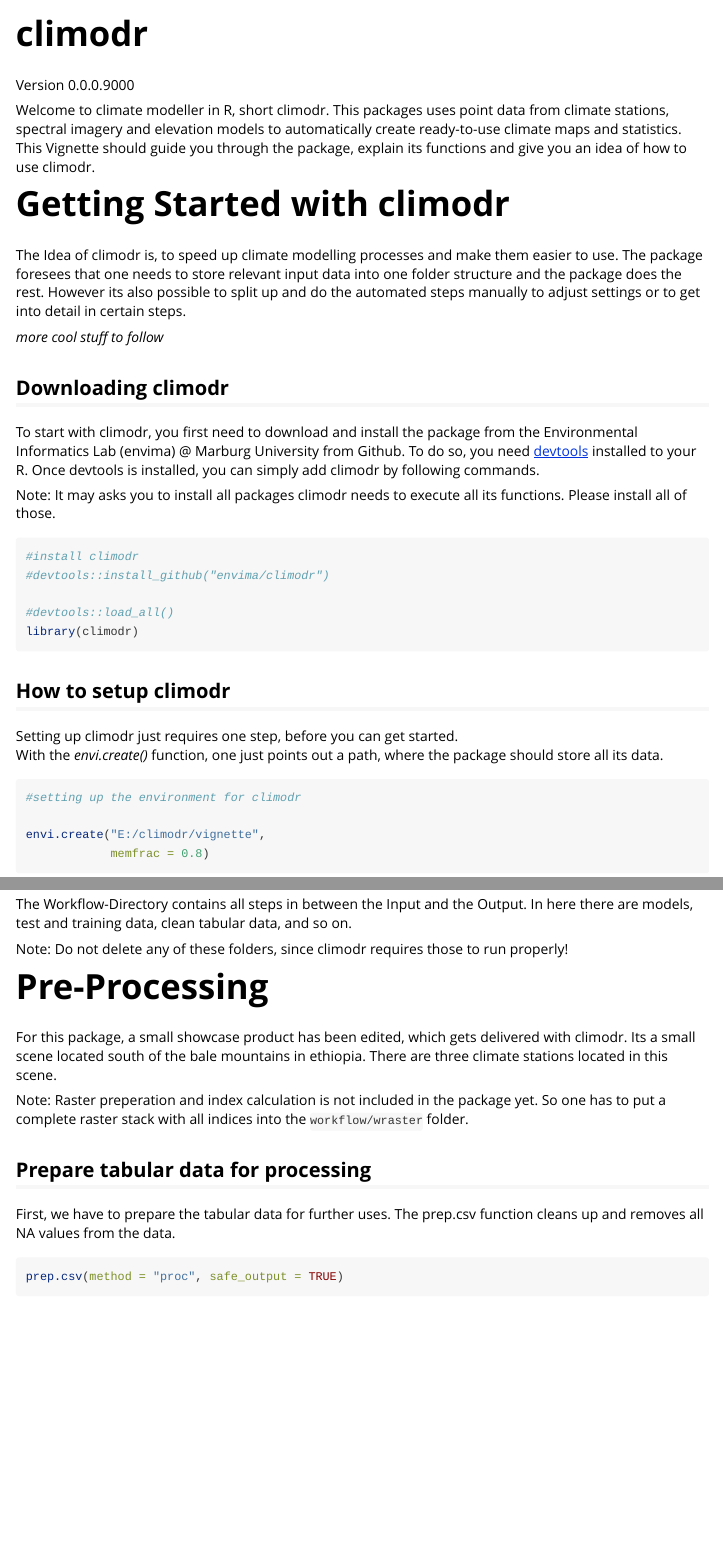
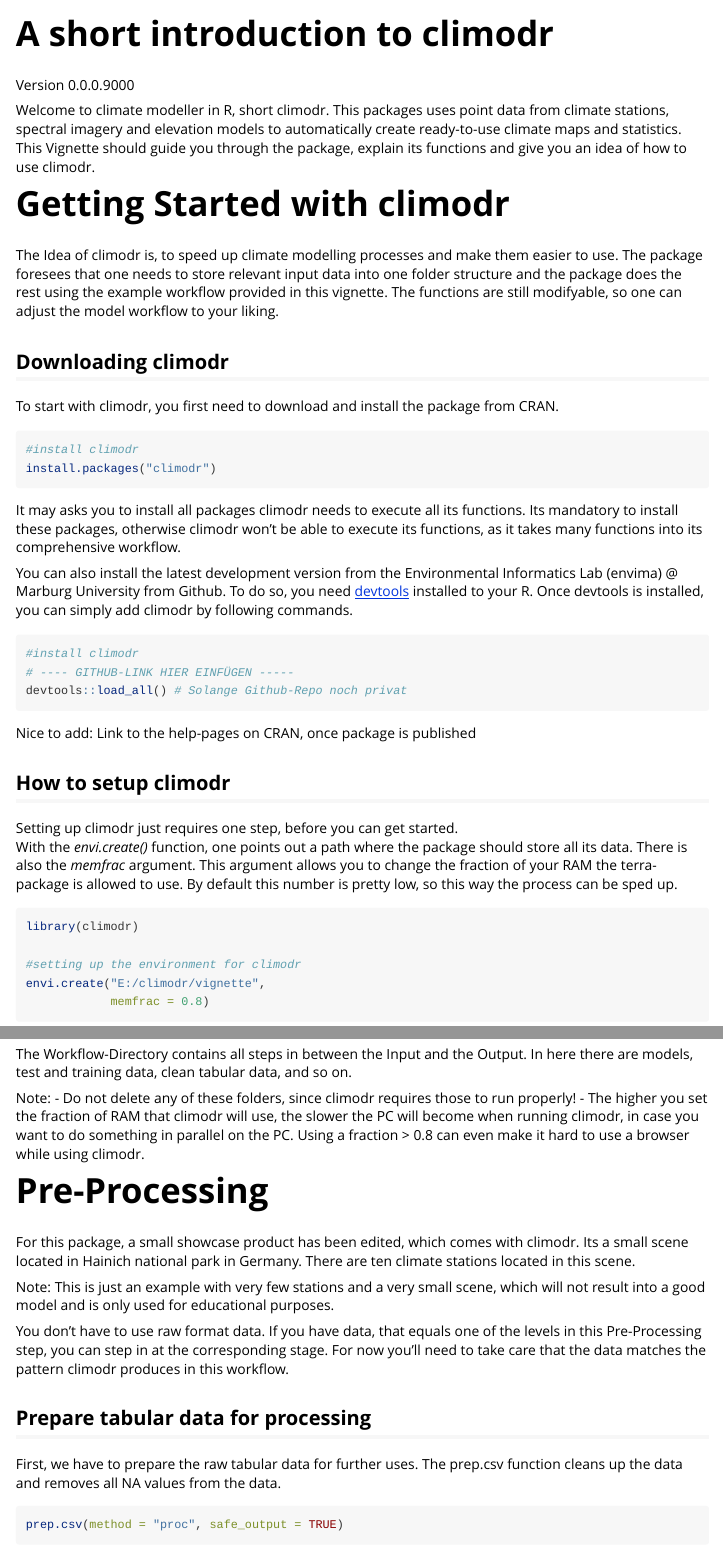
Before and after one commit to envima/climodr, an R Markdown document (vignettes/climodr_vignette.Rmd): the page in a window 1100 px wide, from its top, and a second part further down, joined at a grey line. Rendered offline with R 4.5, knitr and Pandoc, with nearby package versions; some code elsewhere in the file could not run offline.

Commit message:
climodr_vignette.Rmd aktualisieren

````diff
--- a/vignettes/climodr_vignette.Rmd
+++ b/vignettes/climodr_vignette.Rmd
@@ -1,5 +1,5 @@
 ---
-title: "climodr"
+title: "A short introduction to climodr"
 output:
   rmarkdown::html_vignette:
     toc: TRUE
@@ -14,36 +14,62 @@ vignette: >
 Version 0.0.0.9000
 
 Welcome to climate modeller in R, short climodr.
-This packages uses point data from climate stations, spectral imagery and elevation models to automatically create ready-to-use climate maps and statistics. This Vignette should guide you through the package, explain its functions and give you an idea of how to use climodr.
+This packages uses point data from climate stations, spectral imagery and
+elevation models to automatically create ready-to-use climate maps and
+statistics. This Vignette should guide you through the package, explain its
+functions and give you an idea of how to use climodr.
 
 # Getting Started with climodr
 
-The Idea of climodr is, to speed up climate modelling processes and make them easier to use. The package foresees that one needs to store relevant input data into one folder structure and the package does the rest. However its also possible to split up and do the automated steps manually to adjust settings or to get into detail in certain steps.
-
-*more cool stuff to follow*
+The Idea of climodr is, to speed up climate modelling processes and make them
+easier to use. The package foresees that one needs to store relevant input data
+into one folder structure and the package does the rest using the example
+workflow provided in this vignette.
+The functions are still modifyable, so one can adjust the model workflow to your
+liking.
 
 ## Downloading climodr
 
-To start with climodr, you first need to download and install the package from the Environmental Informatics Lab (envima) @ Marburg University from Github. To do so, you need [devtools](https://www.r-project.org/nosvn/pandoc/devtools.html) installed to your R. Once devtools is installed, you can simply add climodr by following commands.
+To start with climodr, you first need to download and install the package
+from CRAN.
 
-Note: It may asks you to install all packages climodr needs to execute all its functions. Please install all of those.
+```{r install, eval = FALSE}
+#install climodr
+install.packages("climodr")
+```
+
+It may asks you to install all packages climodr needs to execute all its
+functions. Its mandatory to install these packages, otherwise climodr won't be
+able to execute its functions, as it takes many functions into its comprehensive
+workflow.
+
+You can also install the latest development version from the
+Environmental Informatics Lab (envima) @ Marburg University from Github.
+To do so, you need [devtools](https://www.r-project.org/nosvn/pandoc/devtools.html)
+installed to your R. Once devtools is installed, you can simply add climodr by
+following commands.
 
 ```{r install}
 #install climodr
-#devtools::install_github("envima/climodr")
+# ---- GITHUB-LINK HIER EINFÜGEN -----
+devtools::load_all() # Solange Github-Repo noch privat
+```
 
-#devtools::load_all()
-library(climodr)
-```
+Nice to add:
+Link to the help-pages on CRAN, once package is published
 
 ## How to setup climodr
 
 Setting up climodr just requires one step, before you can get started.
-With the *envi.create()* function, one just points out a path, where the package should store all its data.
+With the *envi.create()* function, one points out a path where the package
+should store all its data. There is also the *memfrac* argument. This argument
+allows you to change the fraction of your RAM the terra-package is allowed to use.
+By default this number is pretty low, so this way the process can be sped up.
 
 ```{r setup env}
+library(climodr)
+
 #setting up the environment for climodr
-
 envi.create("E:/climodr/vignette",
             memfrac = 0.8)
 ```
@@ -69,14 +95,28 @@ The Output-Directory contains all the reade-to-use data in some basic formats, w
 
 The Workflow-Directory contains all steps in between the Input and the Output. In here there are models, test and training data, clean tabular data, and so on.
 
-Note: Do not delete any of these folders, since climodr requires those to run properly!
+Note:
+ - Do not delete any of these folders, since climodr requires those to run properly!
+ - The higher you set the fraction of RAM that climodr will use, the slower the
+PC will become when running climodr, in case you want to do something in parallel
+on the PC. Using a fraction > 0.8 can even make it hard to use a browser while
+using climodr.
 
 # Pre-Processing
 
-For this package, a small showcase product has been edited, which gets delivered with climodr. Its a small scene located south of the bale mountains in ethiopia. There are three climate stations located in this scene.\
+For this package, a small showcase product has been edited, which comes with
+climodr. Its a small scene located in Hainich national park in Germany. There are
+ten climate stations located in this scene.\
 
-Note: Raster preperation and index calculation is not included in the package yet. So one has to put a complete raster stack with all indices into the `workflow/wraster` folder.\
+Note: This is just an example with very few stations and a very small scene,
+which will not result into a good model and is only used for educational purposes.
+
+You don't have to use raw format data. If you have data, that equals one of the
+levels in this Pre-Processing step, you can step in at the corresponding stage.
+For now you'll need to take care that the data matches the pattern climodr
+produces in this workflow.
 
 ## Prepare tabular data for processing
 
-First, we have to prepare the tabular data for further uses. The prep.csv function cleans up and removes all NA values from the data.
+First, we have to prepare the raw tabular data for further uses. The prep.csv
+function cleans up the data and removes all NA values from the data.
````
Also changed, not shown: vignettes/climodr_vignette.Rmd (53 more changed lines).
